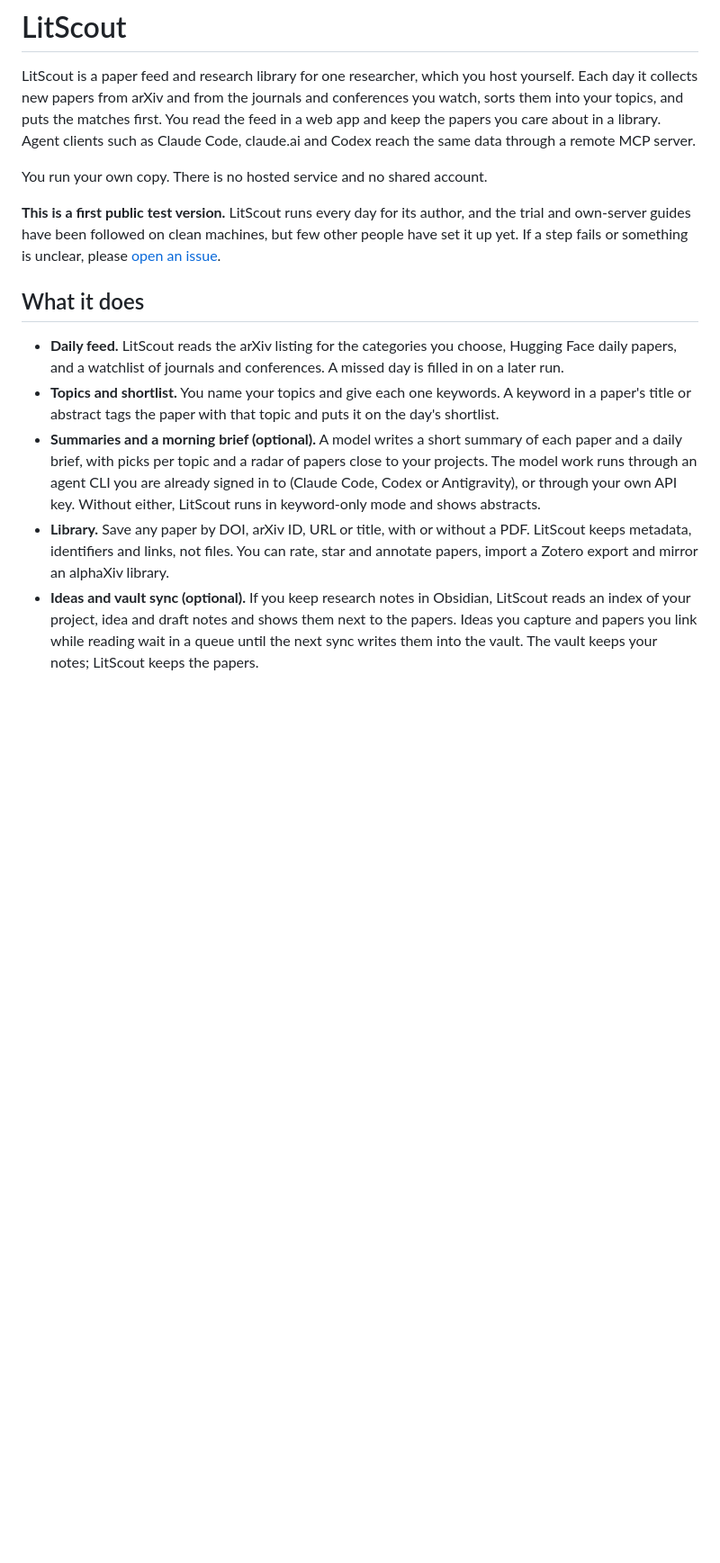
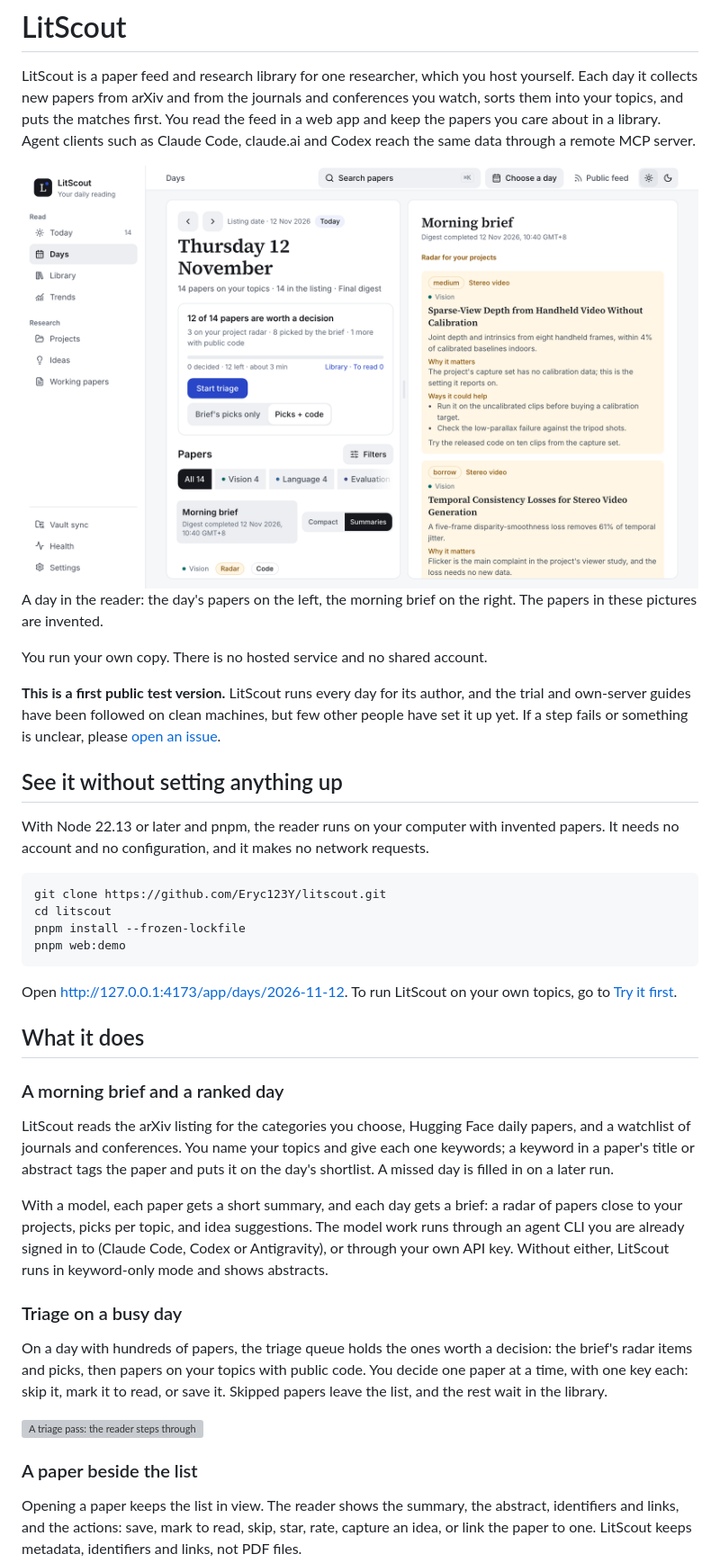
Before and after one commit to Eryc123Y/litscout, a Markdown page: README.md, the part around one of its changes. Shown at 90% size. GitHub-like rendering; pictures changed too: docs/images/day-light.png (added); blank space fills up the shorter version; grey boxes are pictures that could not be loaded.

````diff
--- a/README.md
+++ b/README.md
@@ -7,6 +7,14 @@ matches first. You read the feed in a web app and keep the papers you care
 about in a library. Agent clients such as Claude Code, claude.ai and Codex
 reach the same data through a remote MCP server.
 
+<picture>
+  <source media="(prefers-color-scheme: dark)" srcset="docs/images/day-dark.png">
+  <img src="docs/images/day-light.png" alt="A day in the LitScout reader: the day's papers on the left with a triage card and topic tabs, and the morning brief on the right with a radar of papers close to the reader's projects.">
+</picture>
+
+A day in the reader: the day's papers on the left, the morning brief on the
+right. The papers in these pictures are invented.
+
 You run your own copy. There is no hosted service and no shared account.
 
 **This is a first public test version.** LitScout runs every day for its
@@ -15,26 +23,52 @@ machines, but few other people have set it up yet. If a step fails or
 something is unclear, please
 [open an issue](https://github.com/Eryc123Y/litscout/issues).
 
+## See it without setting anything up
+
+With Node 22.13 or later and pnpm, the reader runs on your computer with
+invented papers. It needs no account and no configuration, and it makes no
+network requests.
+
+```sh
+git clone https://github.com/Eryc123Y/litscout.git
+cd litscout
+pnpm install --frozen-lockfile
+pnpm web:demo
+```
+
+Open <http://127.0.0.1:4173/app/days/2026-11-12>. To run LitScout on your own
+topics, go to [Try it first](#try-it-first).
+
 ## What it does
 
-- **Daily feed.** LitScout reads the arXiv listing for the categories you
-  choose, Hugging Face daily papers, and a watchlist of journals and
-  conferences. A missed day is filled in on a later run.
-- **Topics and shortlist.** You name your topics and give each one keywords.
-  A keyword in a paper's title or abstract tags the paper with that topic and
-  puts it on the day's shortlist.
-- **Summaries and a morning brief (optional).** A model writes a short summary
-  of each paper and a daily brief, with picks per topic and a radar of papers
-  close to your projects. The model work runs through an agent CLI you are
-  already signed in to (Claude Code, Codex or Antigravity), or through your
-  own API key. Without either, LitScout runs in keyword-only mode and shows
-  abstracts.
-- **Library.** Save any paper by DOI, arXiv ID, URL or title, with or without
-  a PDF. LitScout keeps metadata, identifiers and links, not files. You can
-  rate, star and annotate papers, import a Zotero export and mirror an
-  alphaXiv library.
-- **Ideas and vault sync (optional).** If you keep research notes in Obsidian,
-  LitScout reads an index of your project, idea and draft notes and shows them
-  next to the papers. Ideas you capture and papers you link while reading wait
-  in a queue until the next sync writes them into the vault. The vault keeps
-  your notes; LitScout keeps the papers.
+### A morning brief and a ranked day
+
+LitScout reads the arXiv listing for the categories you choose, Hugging Face
+daily papers, and a watchlist of journals and conferences. You name your
+topics and give each one keywords; a keyword in a paper's title or abstract
+tags the paper and puts it on the day's shortlist. A missed day is filled in
+on a later run.
+
+With a model, each paper gets a short summary, and each day gets a brief: a
+radar of papers close to your projects, picks per topic, and idea
+suggestions. The model work runs through an agent CLI you are already signed
+in to (Claude Code, Codex or Antigravity), or through your own API key.
+Without either, LitScout runs in keyword-only mode and shows abstracts.
+
+### Triage on a busy day
+
+On a day with hundreds of papers, the triage queue holds the ones worth a
+decision: the brief's radar items and picks, then papers on your topics with
+public code. You decide one paper at a time, with one key each: skip it,
+mark it to read, or save it. Skipped papers leave the list, and the rest wait
+in the library.
+
+![A triage pass: the reader steps through the queue, marks papers To read, Skipped or Saved with single keys, undoes one decision and opens the library's To read list.](docs/images/triage.gif)
+
+### A paper beside the list
+
+Opening a paper keeps the list in view. The reader shows the summary, the
+abstract, identifiers and links, and the actions: save, mark to read, skip,
+star, rate, capture an idea, or link the paper to one. LitScout keeps
+metadata, identifiers and links, not PDF files.
+
````
Also changed, not shown: other parts of README.md (+30 -9 lines), docs/development.md (+6 -0 lines), docs/images/day-dark.png (added), docs/images/paper.png (added), docs/images/phone.png (added), docs/images/trends.png (added), 7 other files.
